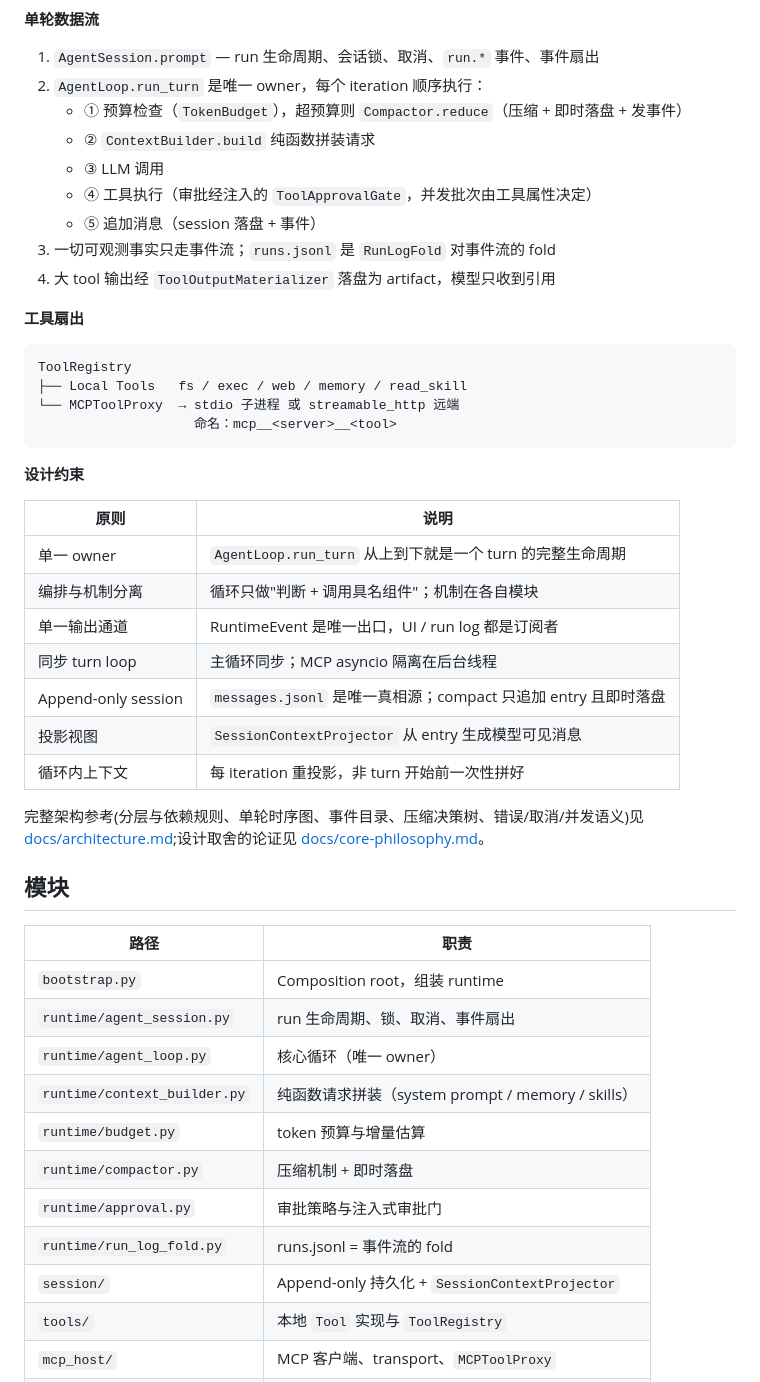
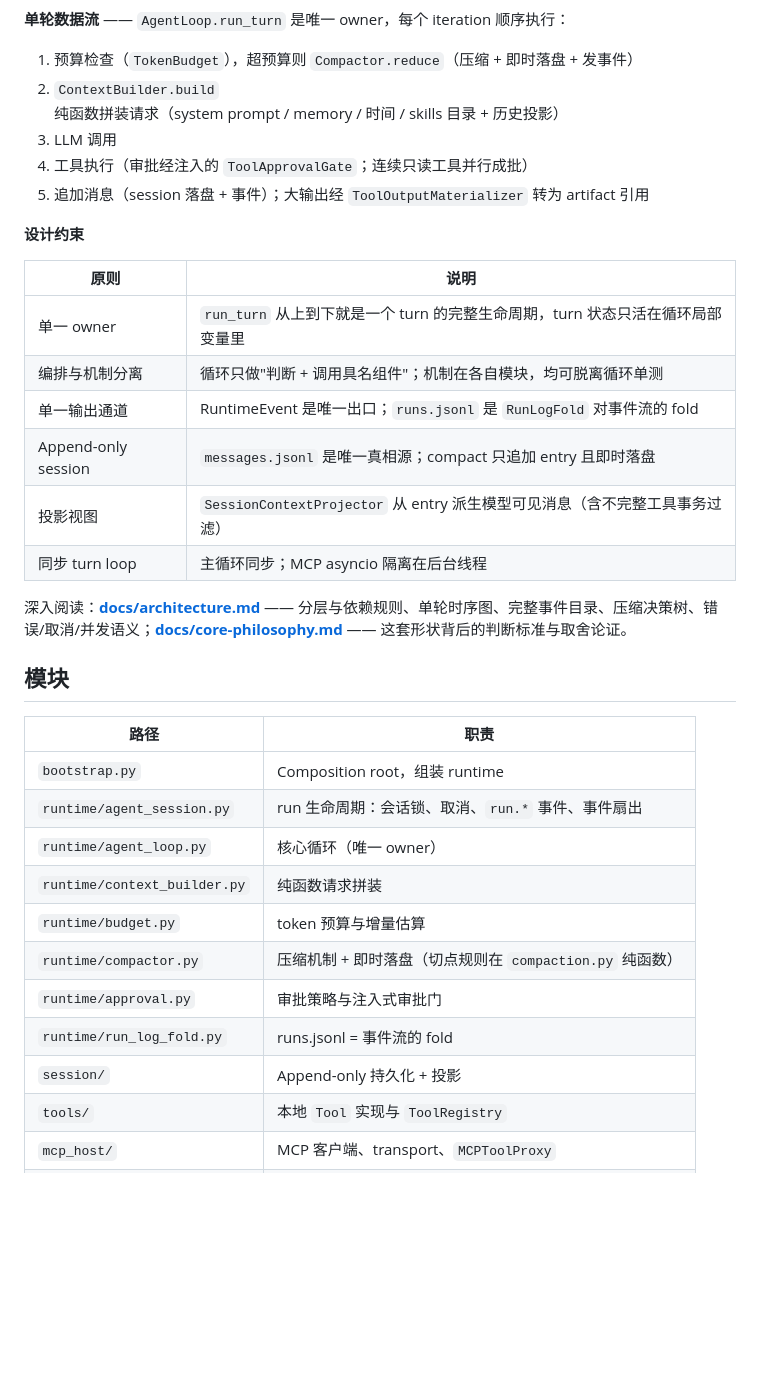
Before and after one commit to Jiminyang1/minibot, a Markdown page: README.md, the part around one of its changes. Drawn GitHub-style; blank space fills up the shorter version.

````diff
--- a/README.md
+++ b/README.md
@@ -66,54 +82,40 @@ flowchart TB
     Proxy --> MCP
 ```
 
-**单轮数据流**
+**单轮数据流** —— `AgentLoop.run_turn` 是唯一 owner，每个 iteration 顺序执行：
 
-1. `AgentSession.prompt` — run 生命周期、会话锁、取消、`run.*` 事件、事件扇出
-2. `AgentLoop.run_turn` 是唯一 owner，每个 iteration 顺序执行：
-   - ① 预算检查（`TokenBudget`），超预算则 `Compactor.reduce`（压缩 + 即时落盘 + 发事件）
-   - ② `ContextBuilder.build` 纯函数拼装请求
-   - ③ LLM 调用
-   - ④ 工具执行（审批经注入的 `ToolApprovalGate`，并发批次由工具属性决定）
-   - ⑤ 追加消息（session 落盘 + 事件）
-3. 一切可观测事实只走事件流；`runs.jsonl` 是 `RunLogFold` 对事件流的 fold
-4. 大 tool 输出经 `ToolOutputMaterializer` 落盘为 artifact，模型只收到引用
-
-**工具扇出**
-
-```
-ToolRegistry
-├── Local Tools   fs / exec / web / memory / read_skill
-└── MCPToolProxy  → stdio 子进程 或 streamable_http 远端
-                    命名：mcp__<server>__<tool>
-```
+1. 预算检查（`TokenBudget`），超预算则 `Compactor.reduce`（压缩 + 即时落盘 + 发事件）
+2. `ContextBuilder.build` 纯函数拼装请求（system prompt / memory / 时间 / skills 目录 + 历史投影）
+3. LLM 调用
+4. 工具执行（审批经注入的 `ToolApprovalGate`；连续只读工具并行成批）
+5. 追加消息（session 落盘 + 事件）；大输出经 `ToolOutputMaterializer` 转为 artifact 引用
 
 **设计约束**
 
 | 原则 | 说明 |
 |---|---|
-| 单一 owner | `AgentLoop.run_turn` 从上到下就是一个 turn 的完整生命周期 |
-| 编排与机制分离 | 循环只做"判断 + 调用具名组件"；机制在各自模块 |
-| 单一输出通道 | RuntimeEvent 是唯一出口，UI / run log 都是订阅者 |
+| 单一 owner | `run_turn` 从上到下就是一个 turn 的完整生命周期，turn 状态只活在循环局部变量里 |
+| 编排与机制分离 | 循环只做"判断 + 调用具名组件"；机制在各自模块，均可脱离循环单测 |
+| 单一输出通道 | RuntimeEvent 是唯一出口；`runs.jsonl` 是 `RunLogFold` 对事件流的 fold |
+| Append-only session | `messages.jsonl` 是唯一真相源；compact 只追加 entry 且即时落盘 |
+| 投影视图 | `SessionContextProjector` 从 entry 派生模型可见消息（含不完整工具事务过滤） |
 | 同步 turn loop | 主循环同步；MCP asyncio 隔离在后台线程 |
-| Append-only session | `messages.jsonl` 是唯一真相源；compact 只追加 entry 且即时落盘 |
-| 投影视图 | `SessionContextProjector` 从 entry 生成模型可见消息 |
-| 循环内上下文 | 每 iteration 重投影，非 turn 开始前一次性拼好 |
 
-完整架构参考(分层与依赖规则、单轮时序图、事件目录、压缩决策树、错误/取消/并发语义)见 [docs/architecture.md](docs/architecture.md);设计取舍的论证见 [docs/core-philosophy.md](docs/core-philosophy.md)。
+深入阅读：**[docs/architecture.md](docs/architecture.md)** —— 分层与依赖规则、单轮时序图、完整事件目录、压缩决策树、错误/取消/并发语义；**[docs/core-philosophy.md](docs/core-philosophy.md)** —— 这套形状背后的判断标准与取舍论证。
 
 ## 模块
 
 | 路径 | 职责 |
 |---|---|
 | `bootstrap.py` | Composition root，组装 runtime |
-| `runtime/agent_session.py` | run 生命周期、锁、取消、事件扇出 |
+| `runtime/agent_session.py` | run 生命周期：会话锁、取消、`run.*` 事件、事件扇出 |
 | `runtime/agent_loop.py` | 核心循环（唯一 owner） |
-| `runtime/context_builder.py` | 纯函数请求拼装（system prompt / memory / skills） |
+| `runtime/context_builder.py` | 纯函数请求拼装 |
 | `runtime/budget.py` | token 预算与增量估算 |
-| `runtime/compactor.py` | 压缩机制 + 即时落盘 |
+| `runtime/compactor.py` | 压缩机制 + 即时落盘（切点规则在 `compaction.py` 纯函数） |
 | `runtime/approval.py` | 审批策略与注入式审批门 |
 | `runtime/run_log_fold.py` | runs.jsonl = 事件流的 fold |
-| `session/` | Append-only 持久化 + `SessionContextProjector` |
+| `session/` | Append-only 持久化 + 投影 |
 | `tools/` | 本地 `Tool` 实现与 `ToolRegistry` |
 | `mcp_host/` | MCP 客户端、transport、`MCPToolProxy` |
 | `mcp_servers/` | 内置 SQLite / macOS MCP server |
````
Also changed, not shown: other parts of README.md (+37 -41 lines), README.en.md (+79 -97 lines).
